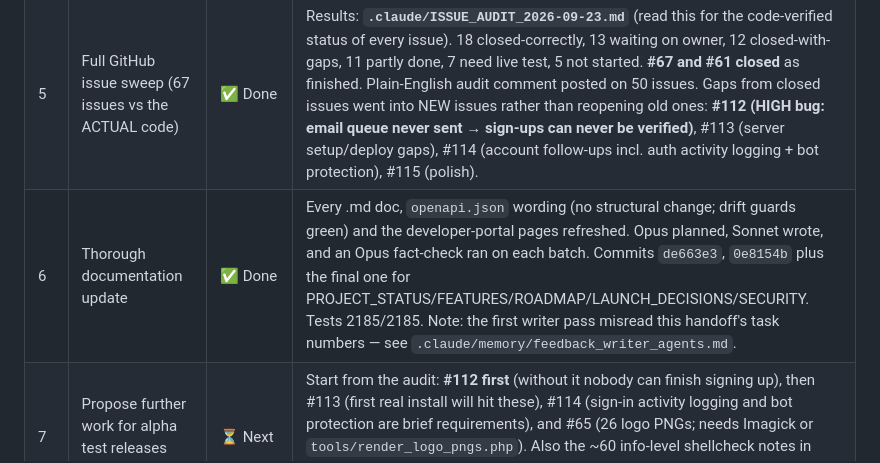
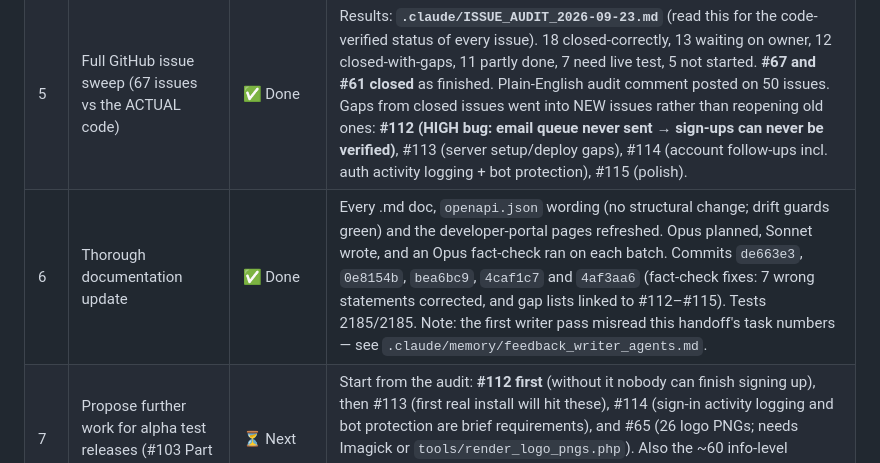
Before and after one commit to MWBMPartners/CueRCode, a Markdown page: .claude/HANDOFF.md, the part around the change. Drawn GitHub-style.

Commit message:
docs(handoff): tasks 5-6 complete with commit refs
Co-Authored-By: Claude Opus 5.5 <noreply@anthropic.com>
Claude-Session: https://claude.ai/code/session_01J3G383Fc4uX7ENQ5Y2H6TN

```diff
--- a/.claude/HANDOFF.md
+++ b/.claude/HANDOFF.md
@@ -57,7 +57,7 @@ Until then, the checks below were run **locally** instead (same tools CI uses).
 | 3a | Same tolerant `ci.yml` on `work-in-progress` | ✅ Done | Only adds guards (lint only existing folders; skip tests with notice if `tests/run.php` missing) — no change where the suite exists. Keeps RC and WIP copies identical so promotion won't clash. |
 | 4 | Swagger UI offline fallback + **CSP bug** (#111) | ✅ Done (closed; Codex review owed) | **Found:** `.htaccess` CSP allows scripts only from self + jsDelivr, but the docs page loaded Swagger UI from unpkg → blank docs page on the live server. Fixed: jsDelivr pinned 5.33.0 + SRI, committed local copy `public_html/assets/vendor/swagger-ui/` (2 MB, Apache-2.0, README with upgrade steps), `/attributions` credit. Verified: `php -l` clean; **2185/2185 tests** (libs installed locally); headless Chromium with jsDelivr blocked → all 3 local files load, Swagger renders 35 operations. Built by the Sonnet `implementer` agent, reviewed by Opus (2 comment fixes). SRI hashes from the npm tarball (jsDelivr proxy-blocked here — a mismatch would just fall back to local). |
 | 5 | Full GitHub issue sweep (67 issues vs the ACTUAL code) | ✅ Done | Results: **`.claude/ISSUE_AUDIT_2026-09-23.md`** (read this for the code-verified status of every issue). 18 closed-correctly, 13 waiting on owner, 12 closed-with-gaps, 11 partly done, 7 need live test, 5 not started. **#67 and #61 closed** as finished. Plain-English audit comment posted on 50 issues. Gaps from closed issues went into NEW issues rather than reopening old ones: **#112 (HIGH bug: email queue never sent → sign-ups can never be verified)**, #113 (server setup/deploy gaps), #114 (account follow-ups incl. auth activity logging + bot protection), #115 (polish). |
-| 6 | Thorough documentation update | ✅ Done | Every .md doc, `openapi.json` wording (no structural change; drift guards green) and the developer-portal pages refreshed. Opus planned, Sonnet wrote, and an Opus fact-check ran on each batch. Commits `de663e3`, `0e8154b` plus the final one for PROJECT_STATUS/FEATURES/ROADMAP/LAUNCH_DECISIONS/SECURITY. Tests 2185/2185. Note: the first writer pass misread this handoff's task numbers — see `.claude/memory/feedback_writer_agents.md`. |
+| 6 | Thorough documentation update | ✅ Done | Every .md doc, `openapi.json` wording (no structural change; drift guards green) and the developer-portal pages refreshed. Opus planned, Sonnet wrote, and an Opus fact-check ran on each batch. Commits `de663e3`, `0e8154b`, `bea6bc9`, `4caf1c7` and `4af3aa6` (fact-check fixes: 7 wrong statements corrected, and gap lists linked to #112–#115). Tests 2185/2185. Note: the first writer pass misread this handoff's task numbers — see `.claude/memory/feedback_writer_agents.md`. |
 | 7 | Propose further work for alpha test releases (#103 Part 3) | ⏳ Next | Start from the audit: **#112 first** (without it nobody can finish signing up), then #113 (first real install will hit these), #114 (sign-in activity logging and bot protection are brief requirements), and #65 (26 logo PNGs; needs Imagick or `tools/render_logo_pngs.php`). Also the ~60 info-level shellcheck notes in deploy/release/version-bump.yml. Use dev-team plugins; unactioned ideas → `for consideration` issues. |
 | 8 | Codex review of everything since the last review (#108–#111 code diffs + the 2026-09-23 docs/API-spec wording) | ⏳ Owed | Codex review → fix → re-review until clean. Needs Codex (owner's machine). |
 | 9 | One PR `work-in-progress → alpha` | ⏳ Later | Only when 4–7 are done and green (and Actions is running again). **Auto-delete will remove `work-in-progress` after merge — recreate it from `alpha`.** |
```
